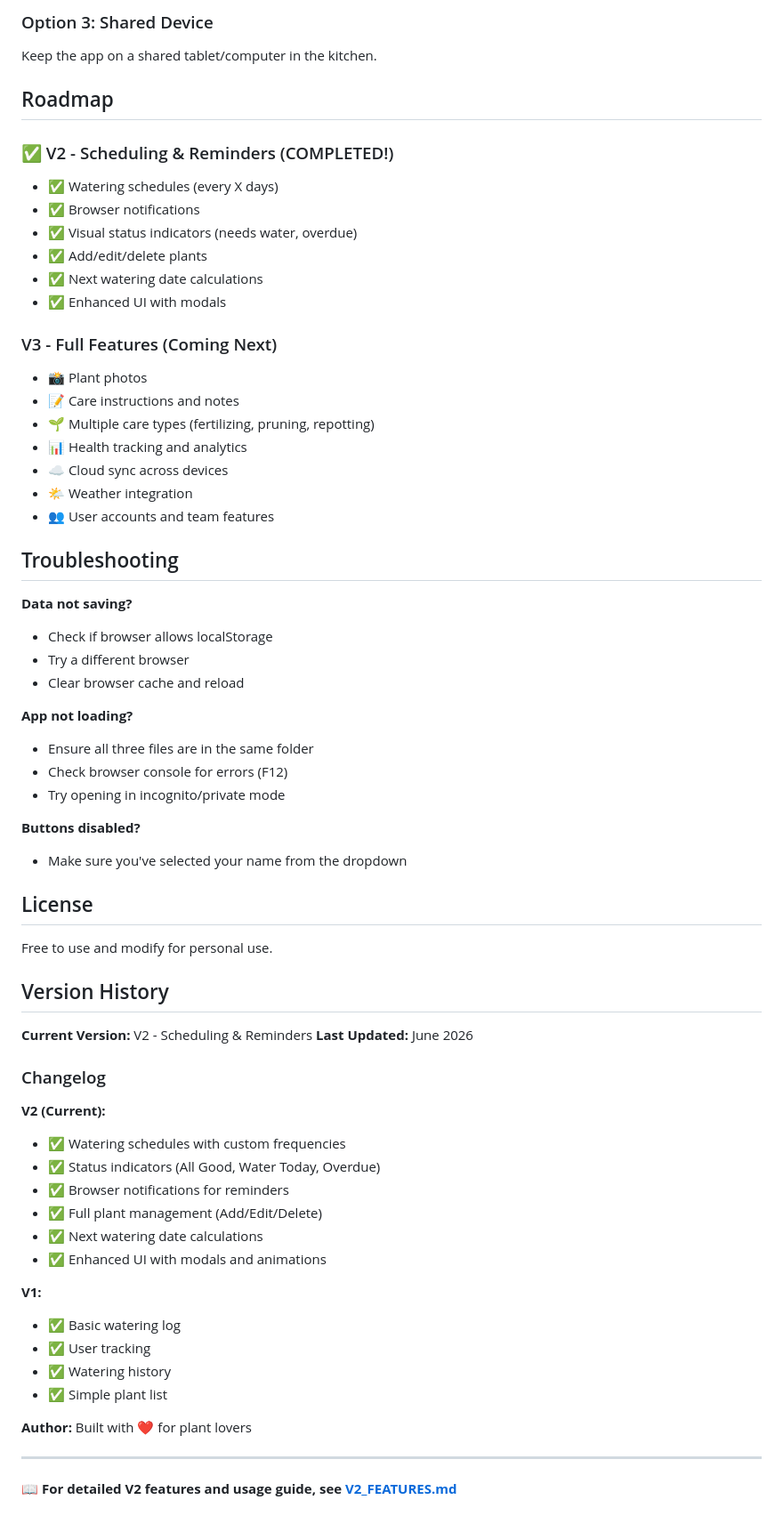
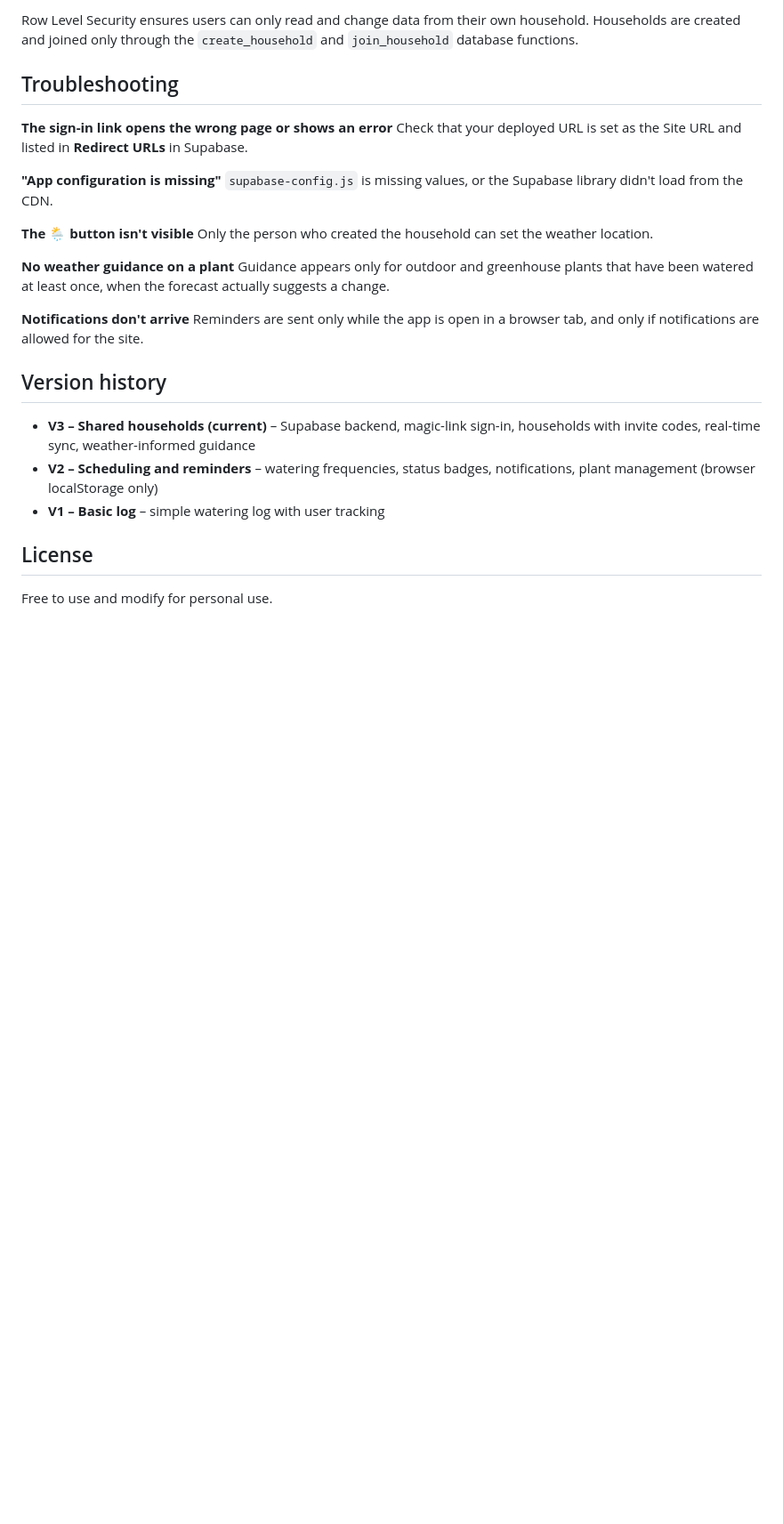
Before and after one commit to rafaeloliveirarodrigues/Plant-Care-, a Markdown page: README.md, the part around one of its changes. Shown at 89% size. Drawn GitHub-style; blank space fills up the shorter version.

Commit message:
Update README for V3 shared Supabase app
Co-Authored-By: Claude Opus 5.5 <noreply@anthropic.com>

```diff
--- a/README.md
+++ b/README.md
@@ -170,68 +109,29 @@ Upload to any of these free hosting services:
 
-### Option 3: Shared Device
-Keep the app on a shared tablet/computer in the kitchen.
-
-## Roadmap
-
-### ✅ V2 - Scheduling & Reminders (COMPLETED!)
-- ✅ Watering schedules (every X days)
-- ✅ Browser notifications
-- ✅ Visual status indicators (needs water, overdue)
-- ✅ Add/edit/delete plants
-- ✅ Next watering date calculations
-- ✅ Enhanced UI with modals
-
-### V3 - Full Features (Coming Next)
-- 📸 Plant photos
-- 📝 Care instructions and notes
-- 🌱 Multiple care types (fertilizing, pruning, repotting)
-- 📊 Health tracking and analytics
-- ☁️ Cloud sync across devices
-- 🌤️ Weather integration
-- 👥 User accounts and team features
+Row Level Security ensures users can only read and change data from their own household. Households are created and joined only through the `create_household` and `join_household` database functions.
 
 ## Troubleshooting
 
-**Data not saving?**
-- Check if browser allows localStorage
-- Try a different browser
-- Clear browser cache and reload
+**The sign-in link opens the wrong page or shows an error**
+Check that your deployed URL is set as the Site URL and listed in **Redirect URLs** in Supabase.
 
-**App not loading?**
-- Ensure all three files are in the same folder
-- Check browser console for errors (F12)
-- Try opening in incognito/private mode
+**"App configuration is missing"**
+`supabase-config.js` is missing values, or the Supabase library didn't load from the CDN.
 
-**Buttons disabled?**
-- Make sure you've selected your name from the dropdown
+**The 🌦️ button isn't visible**
+Only the person who created the household can set the weather location.
+
+**No weather guidance on a plant**
+Guidance appears only for outdoor and greenhouse plants that have been watered at least once, when the forecast actually suggests a change.
+
+**Notifications don't arrive**
+Reminders are sent only while the app is open in a browser tab, and only if notifications are allowed for the site.
+
+## Version history
+
+- **V3 – Shared households (current)** – Supabase backend, magic-link sign-in, households with invite codes, real-time sync, weather-informed guidance
+- **V2 – Scheduling and reminders** – watering frequencies, status badges, notifications, plant management (browser localStorage only)
+- **V1 – Basic log** – simple watering log with user tracking
 
 ## License
 
 Free to use and modify for personal use.
-
-## Version History
-
-**Current Version:** V2 - Scheduling & Reminders
-**Last Updated:** June 2026
-
-### Changelog
-
-**V2 (Current):**
-- ✅ Watering schedules with custom frequencies
-- ✅ Status indicators (All Good, Water Today, Overdue)
-- ✅ Browser notifications for reminders
-- ✅ Full plant management (Add/Edit/Delete)
-- ✅ Next watering date calculations
-- ✅ Enhanced UI with modals and animations
-
-**V1:**
-- ✅ Basic watering log
-- ✅ User tracking
-- ✅ Watering history
-- ✅ Simple plant list
-
-**Author:** Built with ❤️ for plant lovers
-
----
-
-📖 **For detailed V2 features and usage guide, see [V2_FEATURES.md](V2_FEATURES.md)**
```
Also changed, not shown: other parts of README.md (+79 -140 lines).
